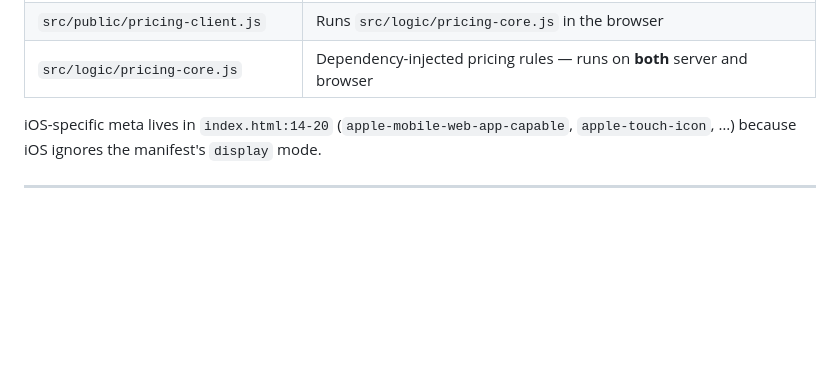
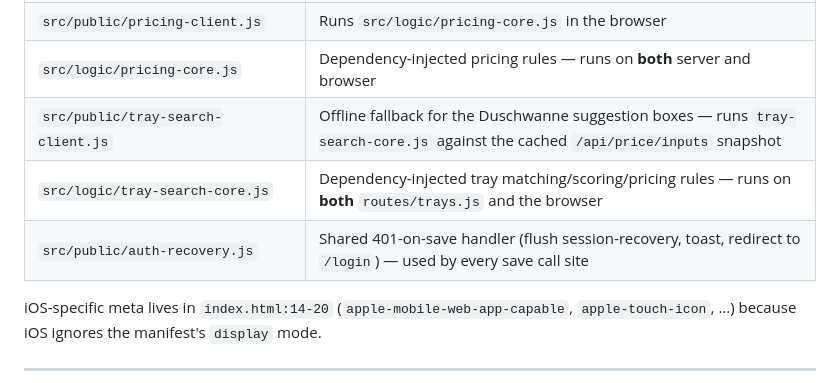
Before and after one commit to it-emc2/net-test, a Markdown page: docs1/13-OFFLINE-AND-SYNC.md, the part around one of its changes. GitHub-like rendering; blank space fills up the shorter version.

```diff
--- a/docs1/13-OFFLINE-AND-SYNC.md
+++ b/docs1/13-OFFLINE-AND-SYNC.md
@@ -42,6 +42,9 @@ Three rules explain most of the decisions below:
 | `src/public/pricing-cache.js` | Caches `GET /api/price/inputs` |
 | `src/public/pricing-client.js` | Runs `src/logic/pricing-core.js` in the browser |
 | `src/logic/pricing-core.js` | Dependency-injected pricing rules — runs on **both** server and browser |
+| `src/public/tray-search-client.js` | Offline fallback for the Duschwanne suggestion boxes — runs `tray-search-core.js` against the cached `/api/price/inputs` snapshot |
+| `src/logic/tray-search-core.js` | Dependency-injected tray matching/scoring/pricing rules — runs on **both** `routes/trays.js` and the browser |
+| `src/public/auth-recovery.js` | Shared 401-on-save handler (flush session-recovery, toast, redirect to `/login`) — used by every save call site |
 
 iOS-specific meta lives in `index.html:14-20` (`apple-mobile-web-app-capable`,
 `apple-touch-icon`, …) because iOS ignores the manifest's `display` mode.
```
Also changed, not shown: other parts of docs1/13-OFFLINE-AND-SYNC.md (+93 -8 lines).
